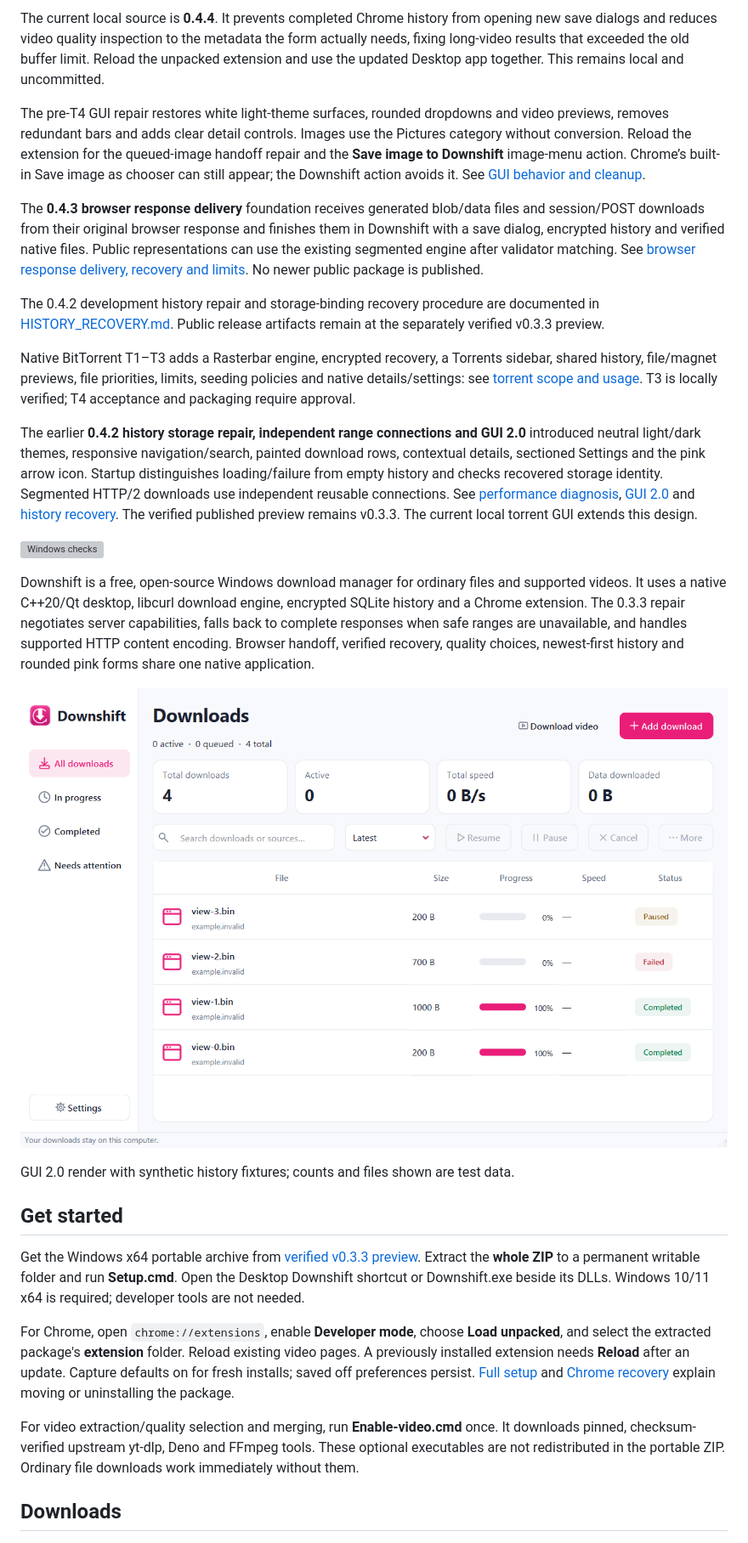
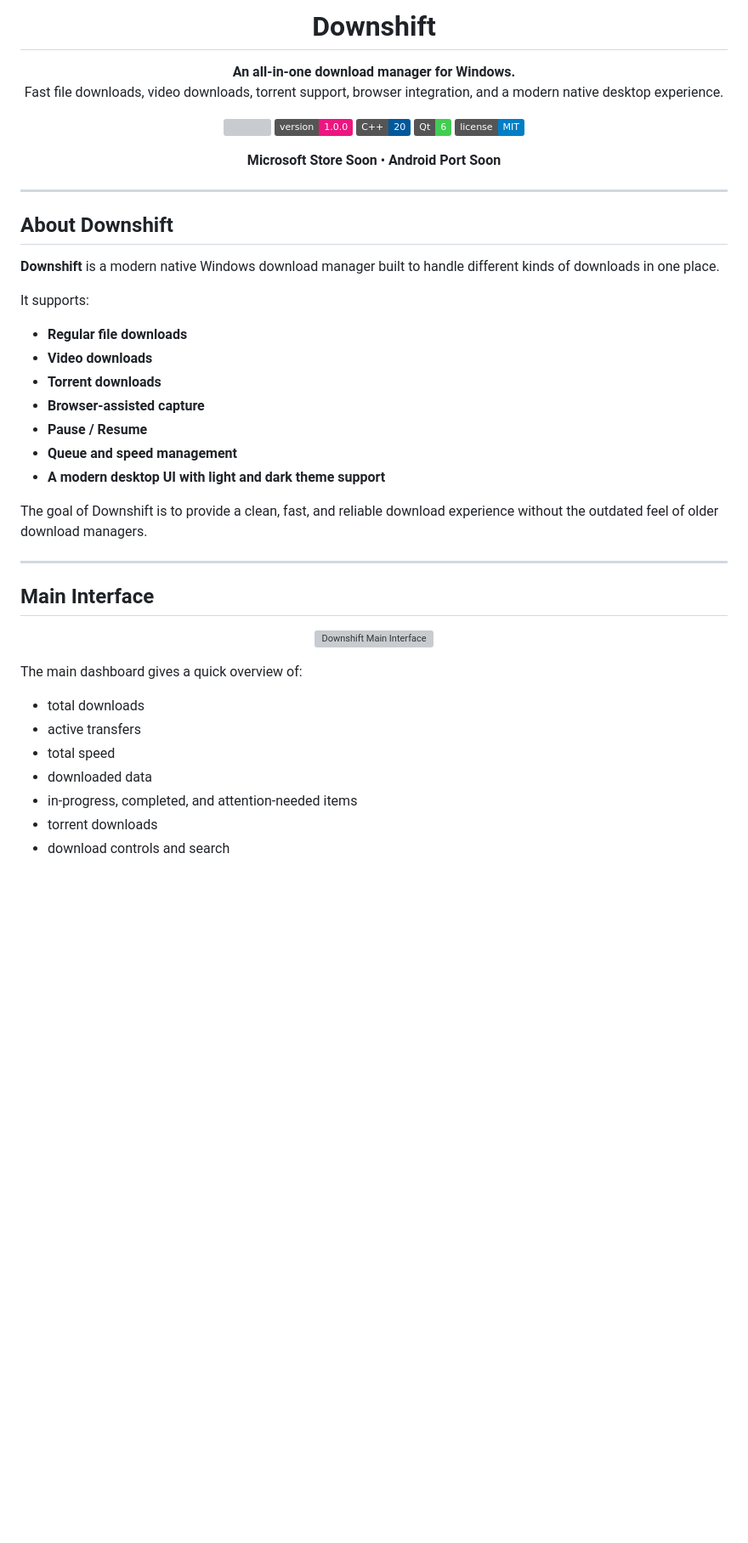
Before and after one commit to ushalabs/Downshift-Downloader, a Markdown page: README.md, the part around one of its changes. Shown at 85% size. Drawn GitHub-style; badges without logos; blank space fills up the shorter version; grey boxes are pictures that could not be loaded.

```diff
--- a/README.md
+++ b/README.md
@@ -2,31 +4,56 @@
 
-The current local source is **0.4.4**. It prevents completed Chrome history from opening new save dialogs and reduces video quality inspection to the metadata the form actually needs, fixing long-video results that exceeded the old buffer limit. Reload the unpacked extension and use the updated Desktop app together. This remains local and uncommitted.
+<h1 align="center">Downshift</h1>
 
-The pre-T4 GUI repair restores white light-theme surfaces, rounded dropdowns and video previews, removes redundant bars and adds clear detail controls. Images use the Pictures category without conversion. Reload the extension for the queued-image handoff repair and the **Save image to Downshift** image-menu action. Chrome’s built-in Save image as chooser can still appear; the Downshift action avoids it. See [GUI behavior and cleanup](docs/GUI_2.md).
+<p align="center">
+  <strong>An all-in-one download manager for Windows.</strong><br />
+  Fast file downloads, video downloads, torrent support, browser integration, and a modern native desktop experience.
+</p>
 
-The **0.4.3 browser response delivery** foundation receives generated blob/data files and session/POST downloads from their original browser response and finishes them in Downshift with a save dialog, encrypted history and verified native files. Public representations can use the existing segmented engine after validator matching. See [browser response delivery, recovery and limits](docs/BROWSER_RESPONSE_CAPTURE.md). No newer public package is published.
+<p align="center">
+  <img src="https://img.shields.io/badge/platform-Windows%2010%20%2F%2011-0078D4?logo=windows&logoColor=white" />
+  <img src="https://img.shields.io/badge/version-1.0.0-EC1680" />
+  <img src="https://img.shields.io/badge/C%2B%2B-20-00599C?logo=c%2B%2B&logoColor=white" />
+  <img src="https://img.shields.io/badge/Qt-6-41CD52?logo=qt&logoColor=white" />
+  <img src="https://img.shields.io/badge/license-MIT-blue" />
+</p>
 
-The 0.4.2 development history repair and storage-binding recovery procedure are documented in [HISTORY_RECOVERY.md](docs/HISTORY_RECOVERY.md). Public release artifacts remain at the separately verified v0.3.3 preview.
+<p align="center">
+  <strong>Microsoft Store Soon</strong> • <strong>Android Port Soon</strong>
+</p>
 
-Native BitTorrent T1–T3 adds a Rasterbar engine, encrypted recovery, a Torrents sidebar, shared history, file/magnet previews, file priorities, limits, seeding policies and native details/settings: see [torrent scope and usage](docs/TORRENTS.md). T3 is locally verified; T4 acceptance and packaging require approval.
+---
 
-The earlier **0.4.2 history storage repair, independent range connections and GUI 2.0** introduced neutral light/dark themes, responsive navigation/search, painted download rows, contextual details, sectioned Settings and the pink arrow icon. Startup distinguishes loading/failure from empty history and checks recovered storage identity. Segmented HTTP/2 downloads use independent reusable connections. See [performance diagnosis](docs/PERFORMANCE.md), [GUI 2.0](docs/GUI_2.md) and [history recovery](docs/HISTORY_RECOVERY.md). The verified published preview remains v0.3.3. The current local torrent GUI extends this design.
+## About Downshift
 
-![Windows checks](https://github.com/ushalabs/Downshift-Download-Manager/actions/workflows/build.yml/badge.svg)
+**Downshift** is a modern native Windows download manager built to handle different kinds of downloads in one place.
 
-Downshift is a free, open-source Windows download manager for ordinary files and supported videos. It uses a native C++20/Qt desktop, libcurl download engine, encrypted SQLite history and a Chrome extension. The 0.3.3 repair negotiates server capabilities, falls back to complete responses when safe ranges are unavailable, and handles supported HTTP content encoding. Browser handoff, verified recovery, quality choices, newest-first history and rounded pink forms share one native application.
+It supports:
 
-![Downshift GUI 2.0 desktop](assets/screenshots/downloads-gui2.png)
+- **Regular file downloads**
+- **Video downloads**
+- **Torrent downloads**
+- **Browser-assisted capture**
+- **Pause / Resume**
+- **Queue and speed management**
+- **A modern desktop UI with light and dark theme support**
 
-GUI 2.0 render with synthetic history fixtures; counts and files shown are test data.
+The goal of Downshift is to provide a clean, fast, and reliable download experience without the outdated feel of older download managers.
 
-## Get started
+---
 
-Get the Windows x64 portable archive from [verified v0.3.3 preview](https://github.com/ushalabs/Downshift-Download-Manager/releases/tag/v0.3.3). Extract the **whole ZIP** to a permanent writable folder and run **Setup.cmd**. Open the Desktop Downshift shortcut or Downshift.exe beside its DLLs. Windows 10/11 x64 is required; developer tools are not needed.
+## Main Interface
 
-For Chrome, open `chrome://extensions`, enable **Developer mode**, choose **Load unpacked**, and select the extracted package's **extension** folder. Reload existing video pages. A previously installed extension needs **Reload** after an update. Capture defaults on for fresh installs; saved off preferences persist. [Full setup](docs/PACKAGING.md) and [Chrome recovery](docs/CHROME.md) explain moving or uninstalling the package.
+<p align="center">
+  <img src="docs/Downshift%201.png" alt="Downshift Main Interface" width="100%" />
+</p>
 
-For video extraction/quality selection and merging, run **Enable-video.cmd** once. It downloads pinned, checksum-verified upstream yt-dlp, Deno and FFmpeg tools. These optional executables are not redistributed in the portable ZIP. Ordinary file downloads work immediately without them.
+The main dashboard gives a quick overview of:
 
-## Downloads
+- total downloads
+- active transfers
+- total speed
+- downloaded data
+- in-progress, completed, and attention-needed items
+- torrent downloads
+- download controls and search
 
```
Also changed, not shown: other parts of README.md (+113 -37 lines).
